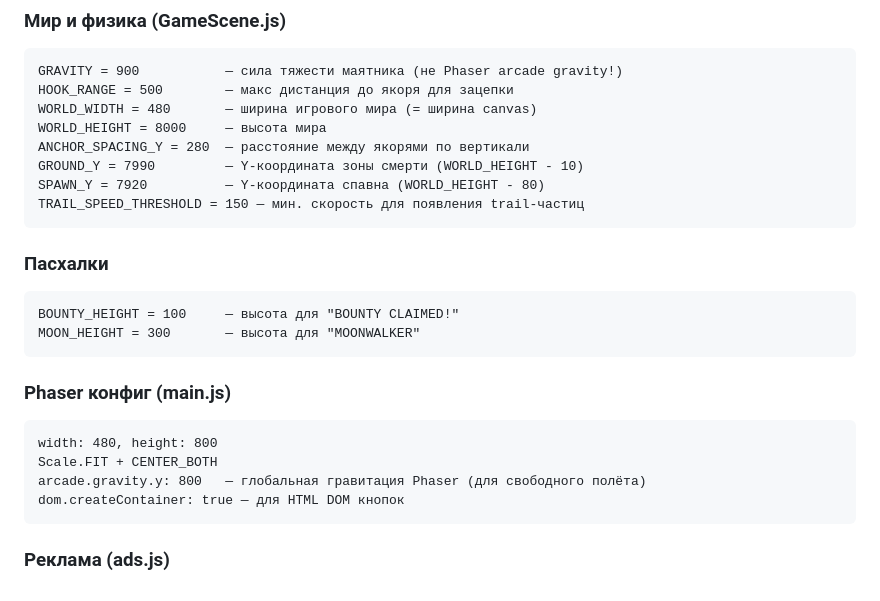
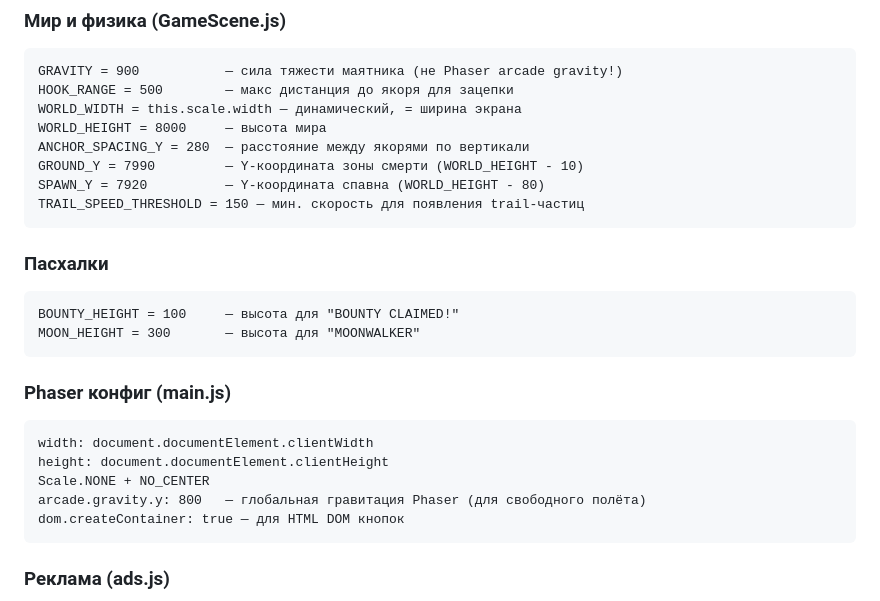
Before and after one commit to saleksvlasov/hook-game, a Markdown page: CLAUDE.md, the part around one of its changes. GitHub-like rendering.

````diff
--- a/CLAUDE.md
+++ b/CLAUDE.md
@@ -127,7 +145,7 @@ hook-game/
 ```
 GRAVITY = 900           — сила тяжести маятника (не Phaser arcade gravity!)
 HOOK_RANGE = 500        — макс дистанция до якоря для зацепки
-WORLD_WIDTH = 480       — ширина игрового мира (= ширина canvas)
+WORLD_WIDTH = this.scale.width — динамический, = ширина экрана
 WORLD_HEIGHT = 8000     — высота мира
 ANCHOR_SPACING_Y = 280  — расстояние между якорями по вертикали
 GROUND_Y = 7990         — Y-координата зоны смерти (WORLD_HEIGHT - 10)
@@ -143,8 +161,9 @@ MOON_HEIGHT = 300       — высота для "MOONWALKER"
 
 ### Phaser конфиг (main.js)
 ```
-width: 480, height: 800
-Scale.FIT + CENTER_BOTH
+width: document.documentElement.clientWidth
+height: document.documentElement.clientHeight
+Scale.NONE + NO_CENTER
 arcade.gravity.y: 800   — глобальная гравитация Phaser (для свободного полёта)
 dom.createContainer: true — для HTML DOM кнопок
 ```
````
Also changed, not shown: other parts of CLAUDE.md (+36 -2 lines).
